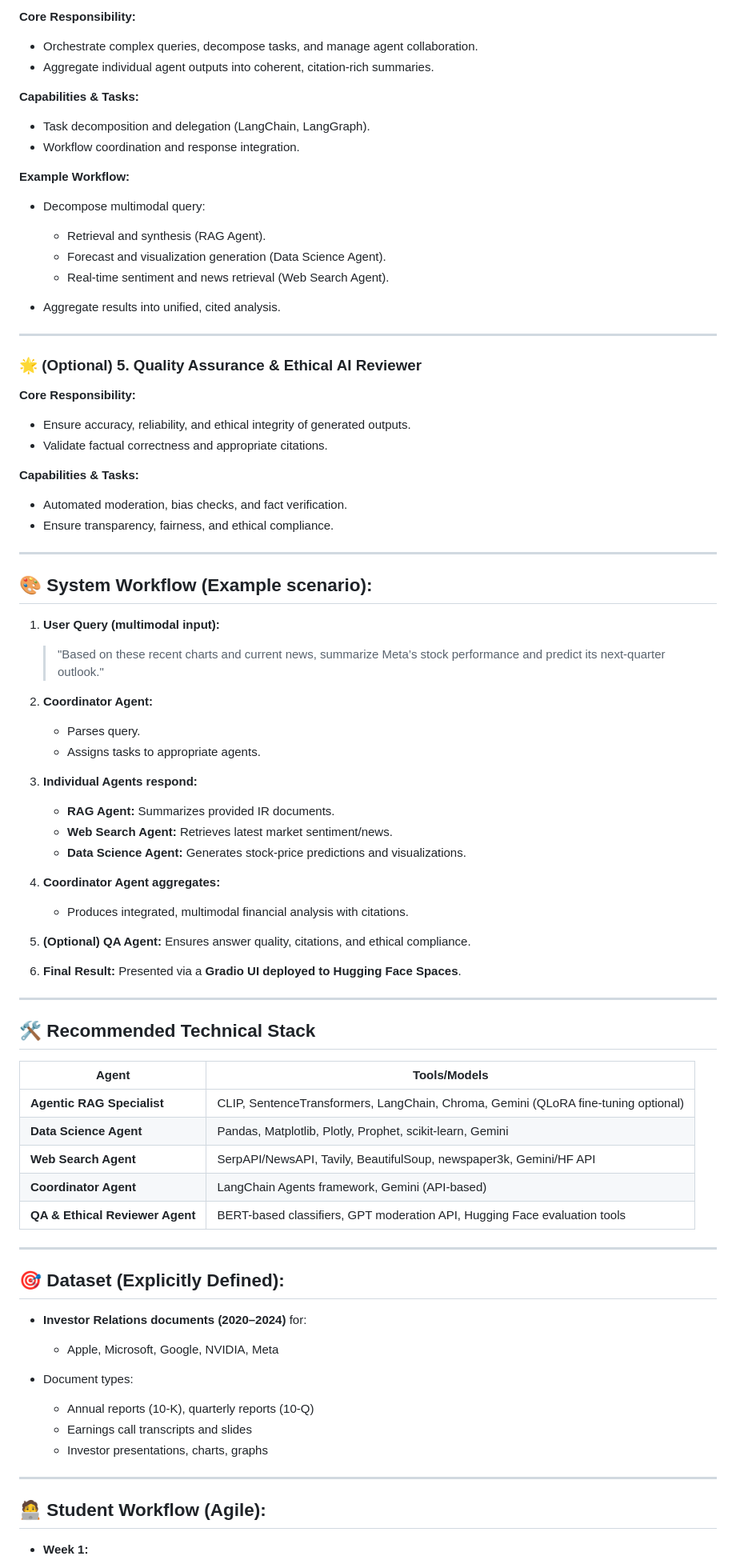
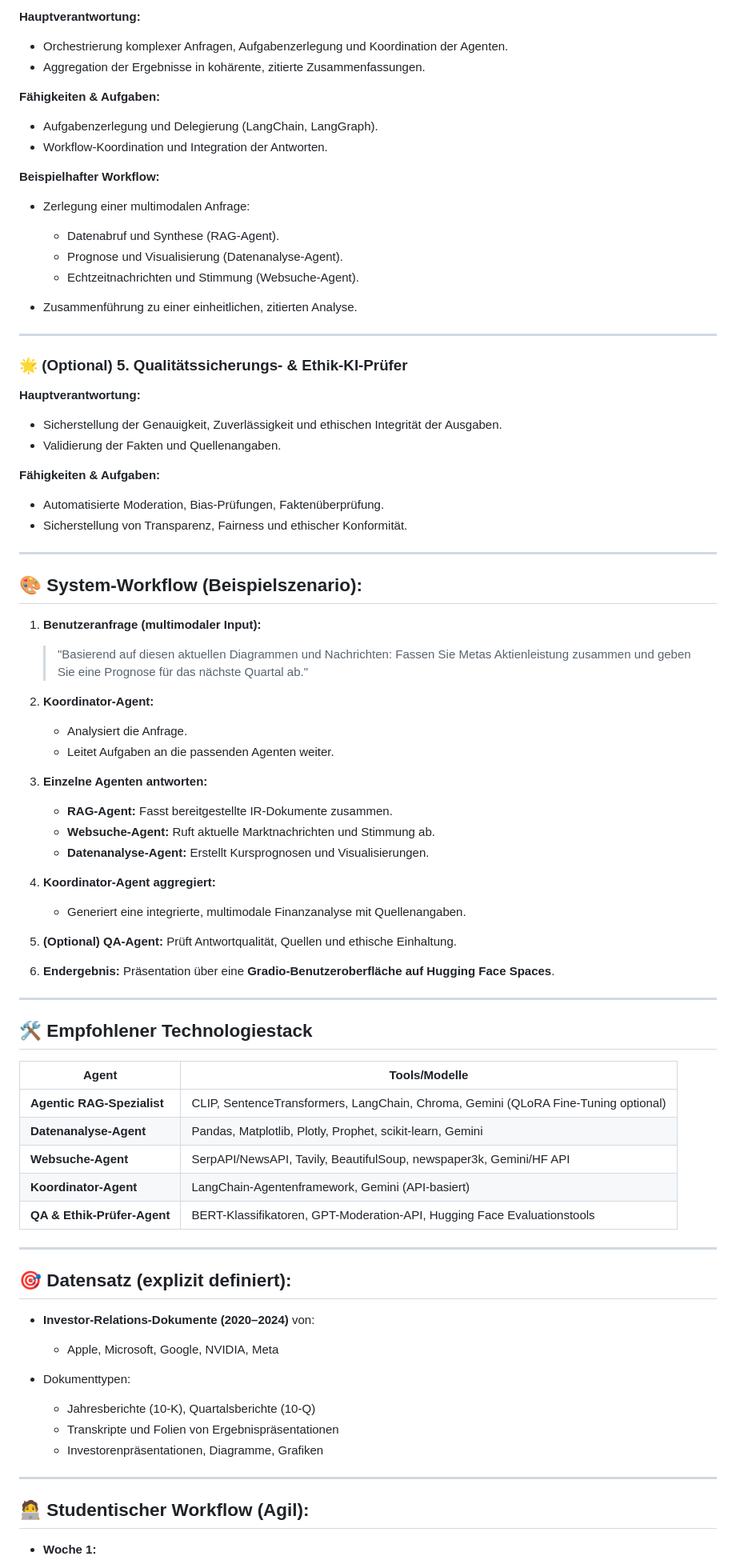
Before and after one commit to hussamalafandi/Generative_AI, a Markdown page: final_project/de/final_project.md, the part around one of its changes. Shown at 80% size. Rendered like a GitHub page.

```diff
--- a/final_project/de/final_project.md
+++ b/final_project/de/final_project.md
@@ -85,93 +85,92 @@ The multi-agent framework includes clearly defined specialized agents:
 
-**Core Responsibility:**
+**Hauptverantwortung:**
 
-* Orchestrate complex queries, decompose tasks, and manage agent collaboration.
-* Aggregate individual agent outputs into coherent, citation-rich summaries.
+* Orchestrierung komplexer Anfragen, Aufgabenzerlegung und Koordination der Agenten.
+* Aggregation der Ergebnisse in kohärente, zitierte Zusammenfassungen.
 
-**Capabilities & Tasks:**
+**Fähigkeiten & Aufgaben:**
 
-* Task decomposition and delegation (LangChain, LangGraph).
-* Workflow coordination and response integration.
+* Aufgabenzerlegung und Delegierung (LangChain, LangGraph).
+* Workflow-Koordination und Integration der Antworten.
 
-**Example Workflow:**
+**Beispielhafter Workflow:**
 
-* Decompose multimodal query:
+* Zerlegung einer multimodalen Anfrage:
 
-  * Retrieval and synthesis (RAG Agent).
-  * Forecast and visualization generation (Data Science Agent).
-  * Real-time sentiment and news retrieval (Web Search Agent).
-* Aggregate results into unified, cited analysis.
+  * Datenabruf und Synthese (RAG-Agent).
+  * Prognose und Visualisierung (Datenanalyse-Agent).
+  * Echtzeitnachrichten und Stimmung (Websuche-Agent).
+* Zusammenführung zu einer einheitlichen, zitierten Analyse.
 
 ---
 
-### 🌟 **(Optional) 5. Quality Assurance & Ethical AI Reviewer**
+### 🌟 **(Optional) 5. Qualitätssicherungs- & Ethik-KI-Prüfer**
 
-**Core Responsibility:**
+**Hauptverantwortung:**
 
-* Ensure accuracy, reliability, and ethical integrity of generated outputs.
-* Validate factual correctness and appropriate citations.
+* Sicherstellung der Genauigkeit, Zuverlässigkeit und ethischen Integrität der Ausgaben.
+* Validierung der Fakten und Quellenangaben.
 
-**Capabilities & Tasks:**
+**Fähigkeiten & Aufgaben:**
 
-* Automated moderation, bias checks, and fact verification.
-* Ensure transparency, fairness, and ethical compliance.
+* Automatisierte Moderation, Bias-Prüfungen, Faktenüberprüfung.
+* Sicherstellung von Transparenz, Fairness und ethischer Konformität.
 
 ---
 
-## 🎨 **System Workflow (Example scenario):**
+## 🎨 **System-Workflow (Beispielszenario):**
 
-1. **User Query (multimodal input):**
+1. **Benutzeranfrage (multimodaler Input):**
 
-   > "Based on these recent charts and current news, summarize Meta’s stock performance and predict its next-quarter outlook."
+   > "Basierend auf diesen aktuellen Diagrammen und Nachrichten: Fassen Sie Metas Aktienleistung zusammen und geben Sie eine Prognose für das nächste Quartal ab."
 
-2. **Coordinator Agent:**
+2. **Koordinator-Agent:**
 
-   * Parses query.
-   * Assigns tasks to appropriate agents.
+   * Analysiert die Anfrage.
+   * Leitet Aufgaben an die passenden Agenten weiter.
 
-3. **Individual Agents respond:**
+3. **Einzelne Agenten antworten:**
 
-   * **RAG Agent:** Summarizes provided IR documents.
-   * **Web Search Agent:** Retrieves latest market sentiment/news.
-   * **Data Science Agent:** Generates stock-price predictions and visualizations.
+   * **RAG-Agent:** Fasst bereitgestellte IR-Dokumente zusammen.
+   * **Websuche-Agent:** Ruft aktuelle Marktnachrichten und Stimmung ab.
+   * **Datenanalyse-Agent:** Erstellt Kursprognosen und Visualisierungen.
 
-4. **Coordinator Agent aggregates:**
+4. **Koordinator-Agent aggregiert:**
 
-   * Produces integrated, multimodal financial analysis with citations.
+   * Generiert eine integrierte, multimodale Finanzanalyse mit Quellenangaben.
 
-5. **(Optional) QA Agent:** Ensures answer quality, citations, and ethical compliance.
+5. **(Optional) QA-Agent:** Prüft Antwortqualität, Quellen und ethische Einhaltung.
 
-
-6. **Final Result:** Presented via a **Gradio UI deployed to Hugging Face Spaces**.
+6. **Endergebnis:** Präsentation über eine **Gradio-Benutzeroberfläche auf Hugging Face Spaces**.
 
 ---
 
-## 🛠️ **Recommended Technical Stack**
+## 🛠️ **Empfohlener Technologiestack**
 
-| **Agent**                       | **Tools/Models**                                                                      |
-| ------------------------------- | ------------------------------------------------------------------------------------- |
-| **Agentic RAG Specialist**      | CLIP, SentenceTransformers, LangChain, Chroma, Gemini (QLoRA fine-tuning optional) |
-| **Data Science Agent**          | Pandas, Matplotlib, Plotly, Prophet, scikit-learn, Gemini                                |
-| **Web Search Agent**            | SerpAPI/NewsAPI, Tavily, BeautifulSoup, newspaper3k, Gemini/HF API                            |
-| **Coordinator Agent**           | LangChain Agents framework, Gemini (API-based)                                           |
-| **QA & Ethical Reviewer Agent** | BERT-based classifiers, GPT moderation API, Hugging Face evaluation tools             |
+| **Agent**                   | **Tools/Modelle**                                                                  |
+| --------------------------- | ---------------------------------------------------------------------------------- |
+| **Agentic RAG-Spezialist**  | CLIP, SentenceTransformers, LangChain, Chroma, Gemini (QLoRA Fine-Tuning optional) |
+| **Datenanalyse-Agent**      | Pandas, Matplotlib, Plotly, Prophet, scikit-learn, Gemini                          |
+| **Websuche-Agent**          | SerpAPI/NewsAPI, Tavily, BeautifulSoup, newspaper3k, Gemini/HF API                 |
+| **Koordinator-Agent**       | LangChain-Agentenframework, Gemini (API-basiert)                                   |
+| **QA & Ethik-Prüfer-Agent** | BERT-Klassifikatoren, GPT-Moderation-API, Hugging Face Evaluationstools            |
 
 ---
 
-## 🎯 **Dataset (Explicitly Defined):**
+## 🎯 **Datensatz (explizit definiert):**
 
-* **Investor Relations documents (2020–2024)** for:
+* **Investor-Relations-Dokumente (2020–2024)** von:
 
   * Apple, Microsoft, Google, NVIDIA, Meta
-* Document types:
+* Dokumenttypen:
 
-  * Annual reports (10-K), quarterly reports (10-Q)
-  * Earnings call transcripts and slides
-  * Investor presentations, charts, graphs
+  * Jahresberichte (10-K), Quartalsberichte (10-Q)
+  * Transkripte und Folien von Ergebnispräsentationen
+  * Investorenpräsentationen, Diagramme, Grafiken
 
 ---
 
-## 🧑‍💻 **Student Workflow (Agile)**:
+## 🧑‍💻 **Studentischer Workflow (Agil):**
 
-* **Week 1:**
+* **Woche 1:**
 
```
Also changed, not shown: other parts of final_project/de/final_project.md (+79 -80 lines).
